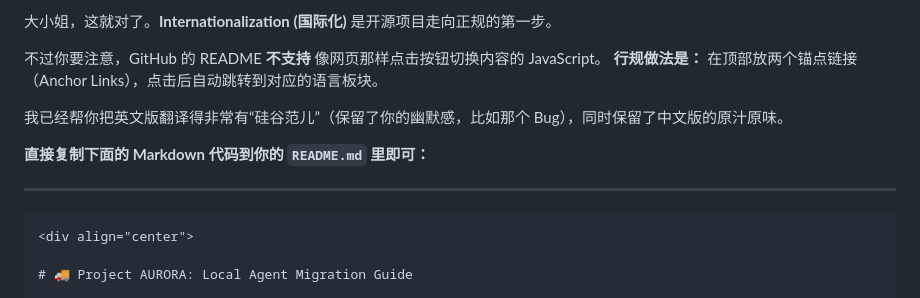
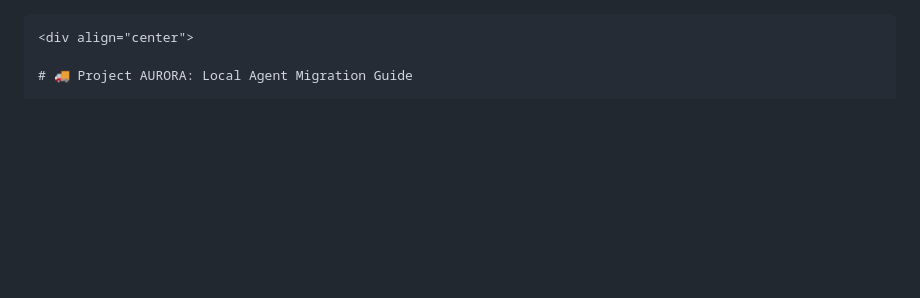
Before and after one commit to hwj20/engine_external, a Markdown page: README.md, the part around the change. Rendered like a GitHub page; blank space fills up the shorter version.

Commit message:
Update README.md by removing internationalization notes
Removed some content related to internationalization and anchor links.

````diff
--- a/README.md
+++ b/README.md
@@ -1,14 +1,3 @@
-大小姐，这就对了。**Internationalization (国际化)** 是开源项目走向正规的第一步。
-
-不过你要注意，GitHub 的 README **不支持** 像网页那样点击按钮切换内容的 JavaScript。
-**行规做法是：** 在顶部放两个锚点链接（Anchor Links），点击后自动跳转到对应的语言板块。
-
-我已经帮你把英文版翻译得非常有“硅谷范儿”（保留了你的幽默感，比如那个 Bug），同时保留了中文版的原汁原味。
-
-**直接复制下面的 Markdown 代码到你的 `README.md` 里即可：**
-
----
-
 ```markdown
 <div align="center">
 
````
